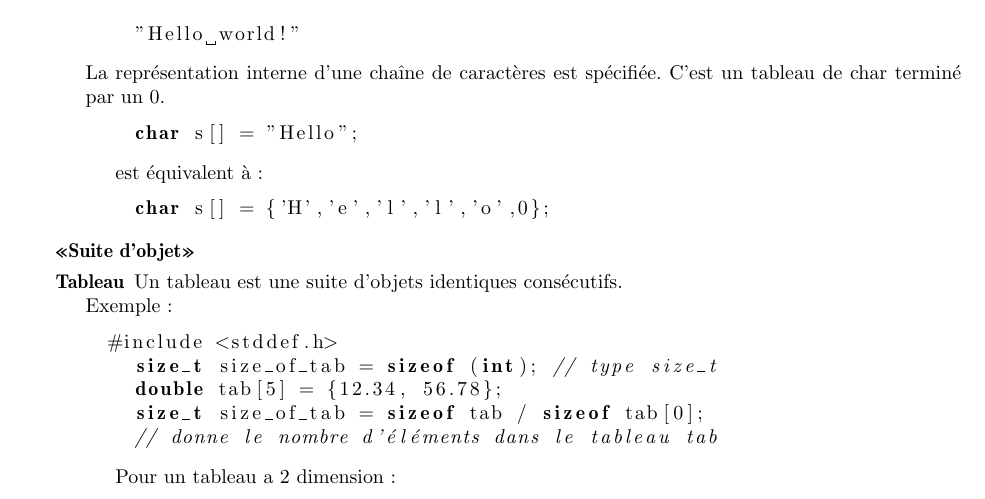
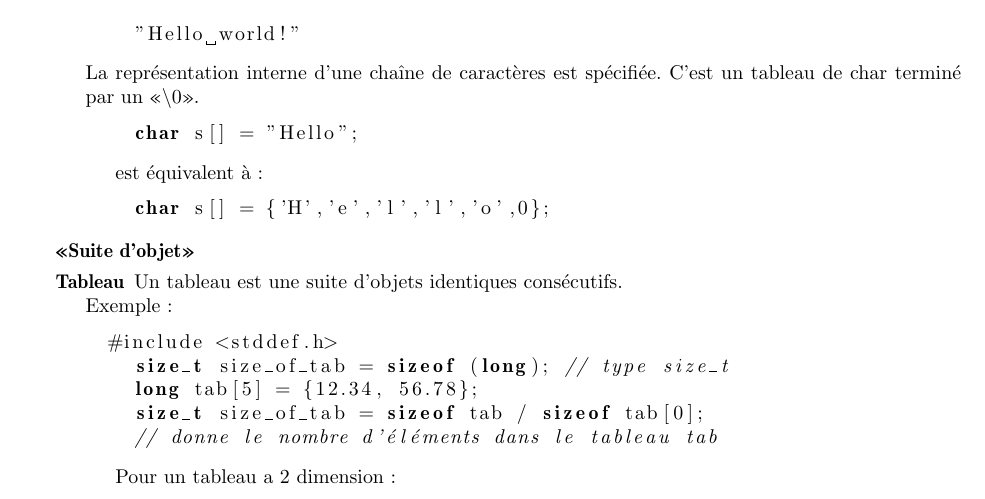
Before and after one commit to Bruno-brsy/OSSynthesesC, a LaTeX document (SynthèseC.tex): part of page 2 of 18, cut so that both start at the same text. Compiled offline with pdfLaTeX.

Commit message:
Deux modif mineur dans l'intro par rapport aux tableaus
Merci Mael

```diff
--- a/SynthèseC.tex
+++ b/SynthèseC.tex
@@ -51,7 +51,7 @@ Les différents type et objet possibles + glossaire:
   \begin{lstlisting}
     "Hello world!"
   \end{lstlisting}
-  La représentation interne d'une chaîne de caractères est spécifiée. C'est un tableau de char terminé par un 0.
+  La représentation interne d'une chaîne de caractères est spécifiée. C'est un tableau de char terminé par un \guillemotleft{}\textbackslash0\guillemotright{}.
   \begin{lstlisting}
     char s[] = "Hello";
   \end{lstlisting}
@@ -64,8 +64,8 @@ Les différents type et objet possibles + glossaire:
   \item [Tableau] Un tableau est une suite d'objets identiques consécutifs.\newline Exemple:
   \begin{lstlisting}
   #include <stddef.h>
-    size_t size_of_tab = sizeof (int); // type size_t
-    double tab[5] = {12.34, 56.78};
+    size_t size_of_tab = sizeof (long); // type size_t
+    long tab[5] = {12.34, 56.78};
     size_t size_of_tab = sizeof tab / sizeof tab[0];
     // donne le nombre d'éléments dans le tableau tab
   \end{lstlisting}
```
Also changed, not shown: SynthèseC.pdf.
